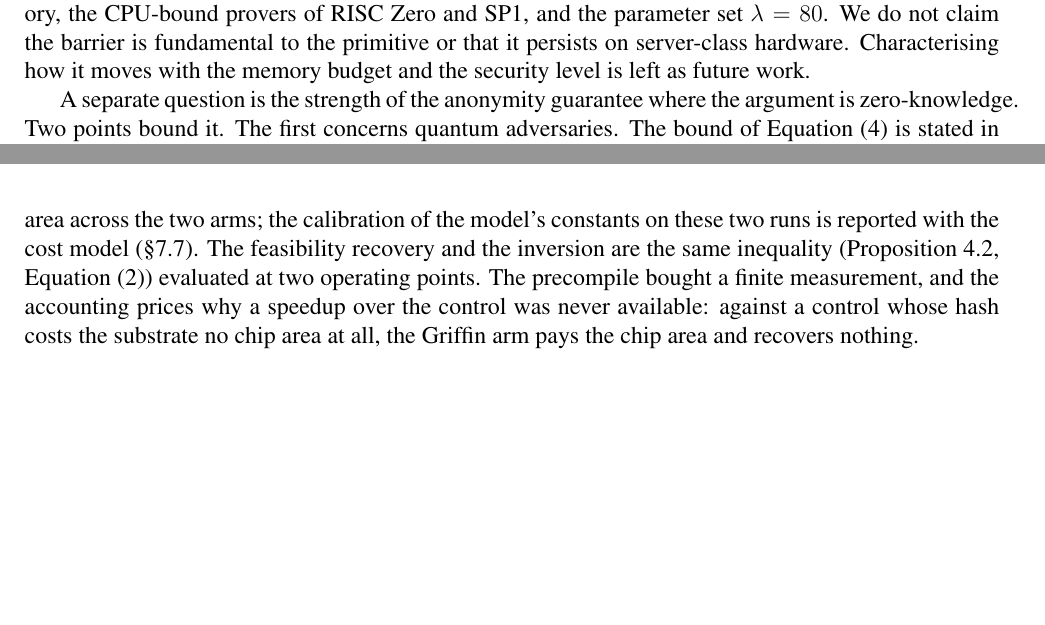
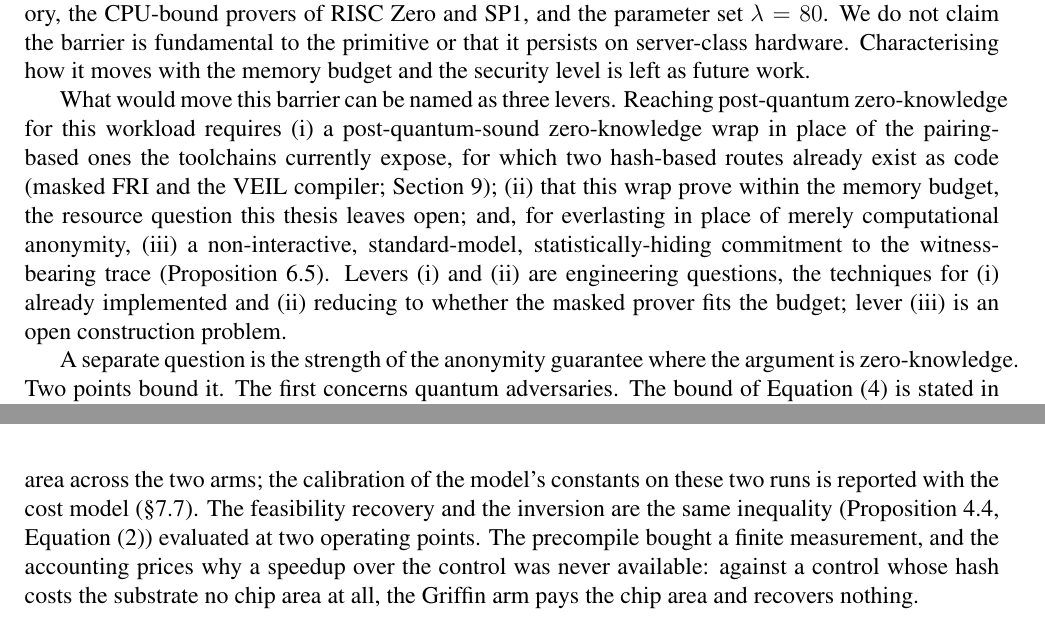
Before and after one commit to ronin207/thesis26, a LaTeX document (修論2025_Takumi/main.tex, which reads 修論2025_Takumi/055-security.tex): two parts of pages 57 and 63 of 100, joined at a grey line, cut so that both start at the same text, the shorter picture padded with empty space. The pictures show the PDF file 修論2025_Takumi/main.pdf that the author committed with the source.

Commit message:
feat(thesis): field-mismatch lower bound (prop:fmt-lb) + consolidate PQ-ZK conditions as three levers
04-theoretical: elevate the field-mismatch tax to a proved lower bound (prop:fmt-lb) -- representation-counting + bilinearity argument, FMT(mult) >= l = Omega(log p / log p_vm), schoolbook Theta(l^2); Remark instantiates l=7 for PLUM. 06-evaluation: the measured 56.4x cycle ratio now cites prop:fmt-lb as the bound it instantiates (used downstream). 055-security: consolidate the scattered PQ-ZK conditions into one enumerated statement of three levers (PQ-sound wrap / memory budget / SH trace commitment), delivering the abstract's 'name the levers' promise. Builds clean (platex+dvipdfmx, 100pp).

```diff
--- a/修論2025_Takumi/055-security.tex
+++ b/修論2025_Takumi/055-security.tex
@@ -443,6 +443,18 @@ set $\lambda=80$. We do not claim the barrier is fundamental to the primitive or
 that it persists on server-class hardware. Characterising how it moves with the
 memory budget and the security level is left as future work.
 
+What would move this barrier can be named as three levers. Reaching post-quantum
+zero-knowledge for this workload requires (i) a post-quantum-sound zero-knowledge
+wrap in place of the pairing-based ones the toolchains currently expose, for which
+two hash-based routes already exist as code (masked {FRI} and the {VEIL} compiler;
+Section~\ref{sec:conclusion}); (ii) that this wrap prove within the memory budget,
+the resource question this thesis leaves open; and, for everlasting in place of
+merely computational anonymity, (iii) a non-interactive, standard-model,
+statistically-hiding commitment to the witness-bearing trace
+(Proposition~\ref{prop:everlasting}). Levers (i) and (ii) are engineering
+questions, the techniques for (i) already implemented and (ii) reducing to whether
+the masked prover fits the budget; lever (iii) is an open construction problem.
+
 A separate question is the strength of the anonymity guarantee where the argument
 is zero-knowledge. Two points bound it. The first concerns quantum adversaries. The
 bound of Equation~\eqref{eq:adv-anon} is stated in the classical random-oracle
```
Also changed, not shown: 修論2025_Takumi/04-theoretical.tex (+18 -0 lines), 修論2025_Takumi/06-evaluation.tex (+1 -1 lines), 修論2025_Takumi/main.pdf, 5 other files.
